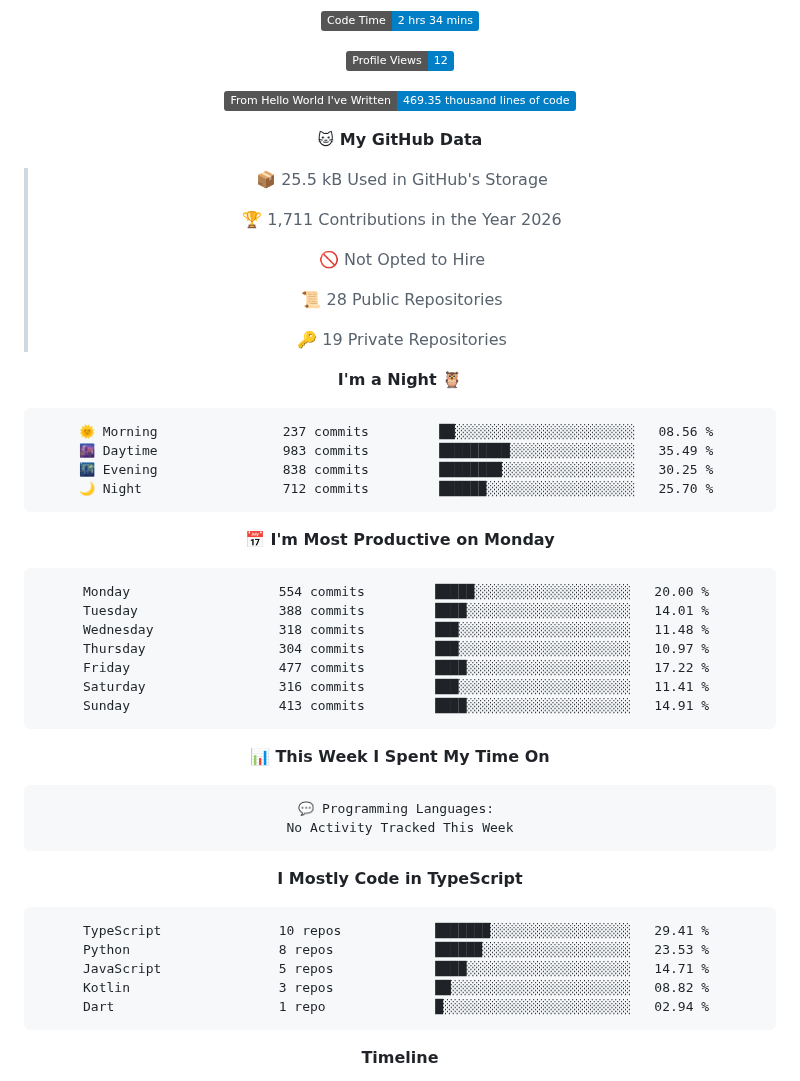
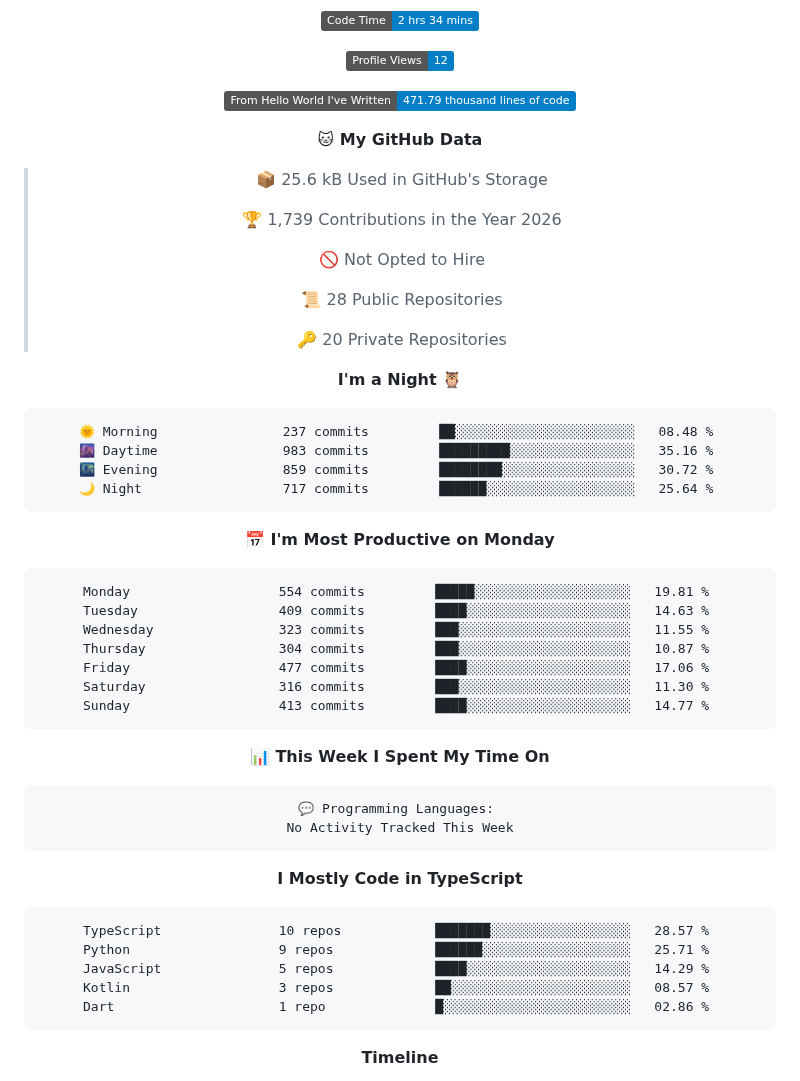
Before and after one commit to cipher-attack/cipher-attack, a Markdown page: README.md, the part around one of its changes. GitHub-like rendering; badges without logos.

Commit message:
⚡ Auto-update: Termux Ops Stats

````diff
--- a/README.md
+++ b/README.md
@@ -67,38 +67,38 @@ authorized access only. i’m watching the logs, so stay out.
 
 ![Profile Views](http://img.shields.io/badge/Profile%20Views-12-blue?style=flat)
 
-![Lines of code](https://img.shields.io/badge/From%20Hello%20World%20I%27ve%20Written-469.35%20thousand%20lines%20of%20code-blue?style=flat)
+![Lines of code](https://img.shields.io/badge/From%20Hello%20World%20I%27ve%20Written-471.79%20thousand%20lines%20of%20code-blue?style=flat)
 
 **🐱 My GitHub Data**
 
-> 📦 25.5 kB Used in GitHub's Storage
+> 📦 25.6 kB Used in GitHub's Storage
  >
-> 🏆 1,711 Contributions in the Year 2026
+> 🏆 1,739 Contributions in the Year 2026
  >
 > 🚫 Not Opted to Hire
  >
 > 📜 28 Public Repositories
  >
-> 🔑 19 Private Repositories
+> 🔑 20 Private Repositories
  >
 **I'm a Night 🦉**
 
 ```text
-🌞 Morning                237 commits         ██░░░░░░░░░░░░░░░░░░░░░░░   08.56 %
-🌆 Daytime                983 commits         █████████░░░░░░░░░░░░░░░░   35.49 %
-🌃 Evening                838 commits         ████████░░░░░░░░░░░░░░░░░   30.25 %
-🌙 Night                  712 commits         ██████░░░░░░░░░░░░░░░░░░░   25.70 %
+🌞 Morning                237 commits         ██░░░░░░░░░░░░░░░░░░░░░░░   08.48 %
+🌆 Daytime                983 commits         █████████░░░░░░░░░░░░░░░░   35.16 %
+🌃 Evening                859 commits         ████████░░░░░░░░░░░░░░░░░   30.72 %
+🌙 Night                  717 commits         ██████░░░░░░░░░░░░░░░░░░░   25.64 %
 ```
 📅 **I'm Most Productive on Monday**
 
 ```text
-Monday                   554 commits         █████░░░░░░░░░░░░░░░░░░░░   20.00 %
-Tuesday                  388 commits         ████░░░░░░░░░░░░░░░░░░░░░   14.01 %
-Wednesday                318 commits         ███░░░░░░░░░░░░░░░░░░░░░░   11.48 %
-Thursday                 304 commits         ███░░░░░░░░░░░░░░░░░░░░░░   10.97 %
-Friday                   477 commits         ████░░░░░░░░░░░░░░░░░░░░░   17.22 %
-Saturday                 316 commits         ███░░░░░░░░░░░░░░░░░░░░░░   11.41 %
-Sunday                   413 commits         ████░░░░░░░░░░░░░░░░░░░░░   14.91 %
+Monday                   554 commits         █████░░░░░░░░░░░░░░░░░░░░   19.81 %
+Tuesday                  409 commits         ████░░░░░░░░░░░░░░░░░░░░░   14.63 %
+Wednesday                323 commits         ███░░░░░░░░░░░░░░░░░░░░░░   11.55 %
+Thursday                 304 commits         ███░░░░░░░░░░░░░░░░░░░░░░   10.87 %
+Friday                   477 commits         ████░░░░░░░░░░░░░░░░░░░░░   17.06 %
+Saturday                 316 commits         ███░░░░░░░░░░░░░░░░░░░░░░   11.30 %
+Sunday                   413 commits         ████░░░░░░░░░░░░░░░░░░░░░   14.77 %
 ```
 
 
@@ -112,11 +112,11 @@ No Activity Tracked This Week
 **I Mostly Code in TypeScript**
 
 ```text
-TypeScript               10 repos            ███████░░░░░░░░░░░░░░░░░░   29.41 %
-Python                   8 repos             ██████░░░░░░░░░░░░░░░░░░░   23.53 %
-JavaScript               5 repos             ████░░░░░░░░░░░░░░░░░░░░░   14.71 %
-Kotlin                   3 repos             ██░░░░░░░░░░░░░░░░░░░░░░░   08.82 %
-Dart                     1 repo              █░░░░░░░░░░░░░░░░░░░░░░░░   02.94 %
+TypeScript               10 repos            ███████░░░░░░░░░░░░░░░░░░   28.57 %
+Python                   9 repos             ██████░░░░░░░░░░░░░░░░░░░   25.71 %
+JavaScript               5 repos             ████░░░░░░░░░░░░░░░░░░░░░   14.29 %
+Kotlin                   3 repos             ██░░░░░░░░░░░░░░░░░░░░░░░   08.57 %
+Dart                     1 repo              █░░░░░░░░░░░░░░░░░░░░░░░░   02.86 %
 ```
 
 
````
Also changed, not shown: other parts of README.md (+1 -1 lines), assets/bar_graph.png.
